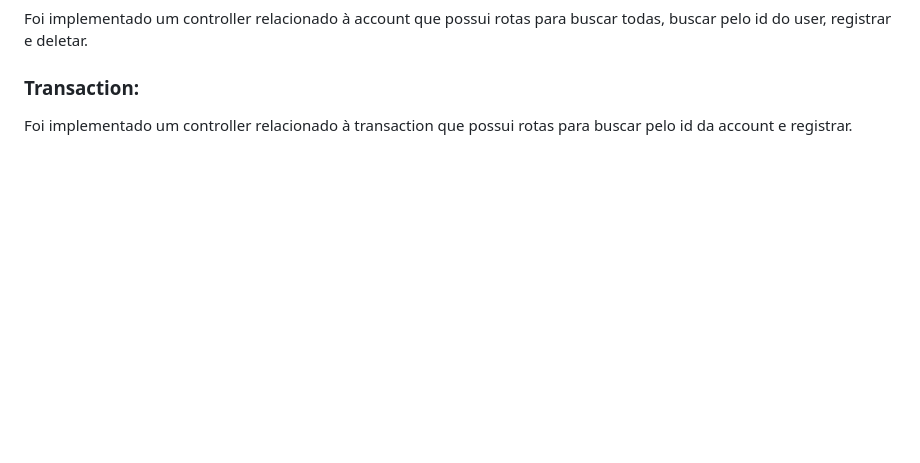
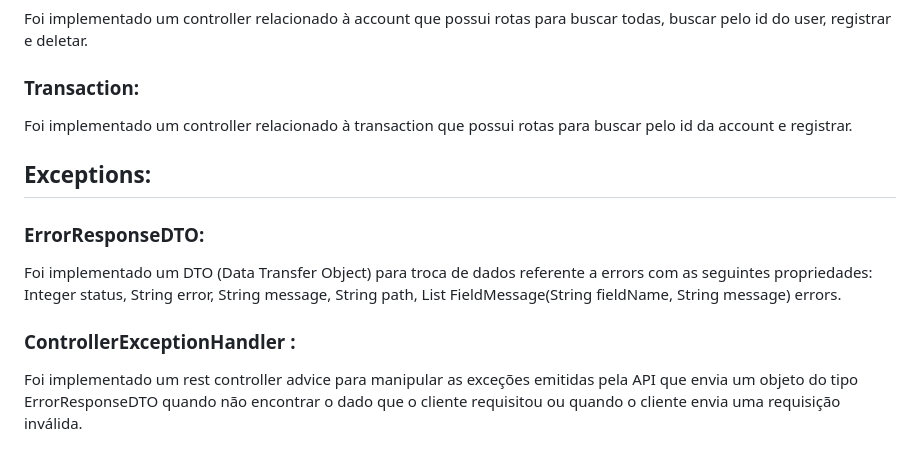
Before and after one commit to JoaoPedroAFLuz/fin-app-java-ts, a Markdown page: README.md, the part around the change. Rendered like a GitHub page; blank space fills up the shorter version.

Commit message:
update readme: Exceptions

```diff
--- a/README.md
+++ b/README.md
@@ -180,3 +180,13 @@ Foi implementado um controller relacionado à account que possui rotas para busc
 ### Transaction:
 
 Foi implementado um controller relacionado à transaction que possui rotas para buscar pelo id da account e registrar.
+
+## Exceptions:
+
+### ErrorResponseDTO:
+
+Foi implementado um DTO (Data Transfer Object) para troca de dados referente a errors com as seguintes propriedades: Integer status, String error, String message, String path, List FieldMessage(String fieldName, String message) errors.
+
+### ControllerExceptionHandler :
+
+Foi implementado um rest controller advice para manipular as exceções emitidas pela API que envia um objeto do tipo ErrorResponseDTO quando não encontrar o dado que o cliente requisitou ou quando o cliente envia uma requisição inválida.
```
